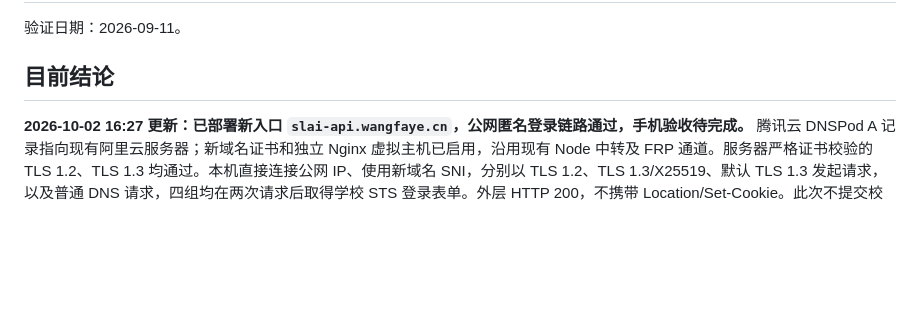
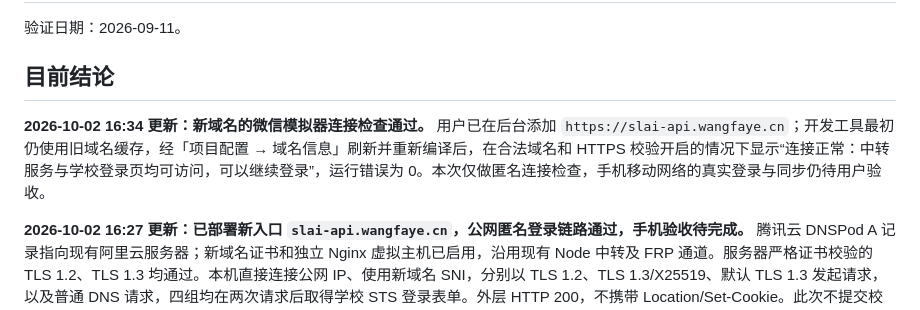
Before and after one commit to vvangfaye/SLAI-App, a Markdown page: docs/login-verification.md, the part around the change. Rendered like a GitHub page; blank space fills up the shorter version.

Commit message:
Record new-domain WeChat connection verification

```diff
--- a/docs/login-verification.md
+++ b/docs/login-verification.md
@@ -3,6 +3,8 @@
 验证日期：2026-09-11。
 
 ## 目前结论
+
+**2026-10-02 16:34 更新：新域名的微信模拟器连接检查通过。** 用户已在后台添加 `https://slai-api.wangfaye.cn`；开发工具最初仍使用旧域名缓存，经「项目配置 → 域名信息」刷新并重新编译后，在合法域名和 HTTPS 校验开启的情况下显示“连接正常：中转服务与学校登录页均可访问，可以继续登录”，运行错误为 0。本次仅做匿名连接检查，手机移动网络的真实登录与同步仍待用户验收。
 
 **2026-10-02 16:27 更新：已部署新入口 `slai-api.wangfaye.cn`，公网匿名登录链路通过，手机验收待完成。** 腾讯云 DNSPod A 记录指向现有阿里云服务器；新域名证书和独立 Nginx 虚拟主机已启用，沿用现有 Node 中转及 FRP 通道。服务器严格证书校验的 TLS 1.2、TLS 1.3 均通过。本机直接连接公网 IP、使用新域名 SNI，分别以 TLS 1.2、TLS 1.3/X25519、默认 TLS 1.3 发起请求，以及普通 DNS 请求，四组均在两次请求后取得学校 STS 登录表单。外层 HTTP 200，不携带 Location/Set-Cookie。此次不提交校园凭据，不输出 Cookie 或 SSO 参数。需在微信后台加入新 request 合法域名后，以新版预览在手机移动网络验证连接及真实登录；不能以本机成功代替真机结果。
 
```
Also changed, not shown: docs/relay-deployment.md (+1 -1 lines).
